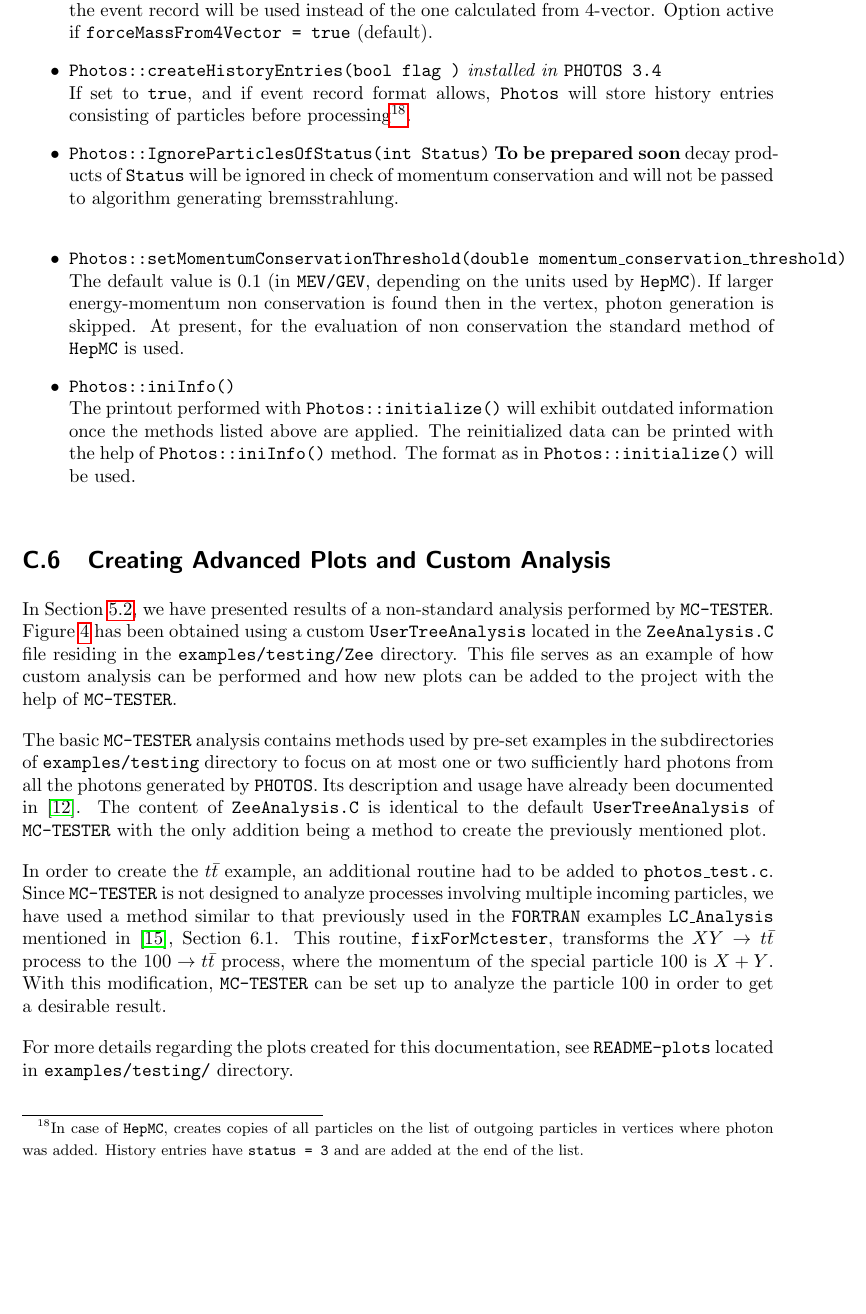
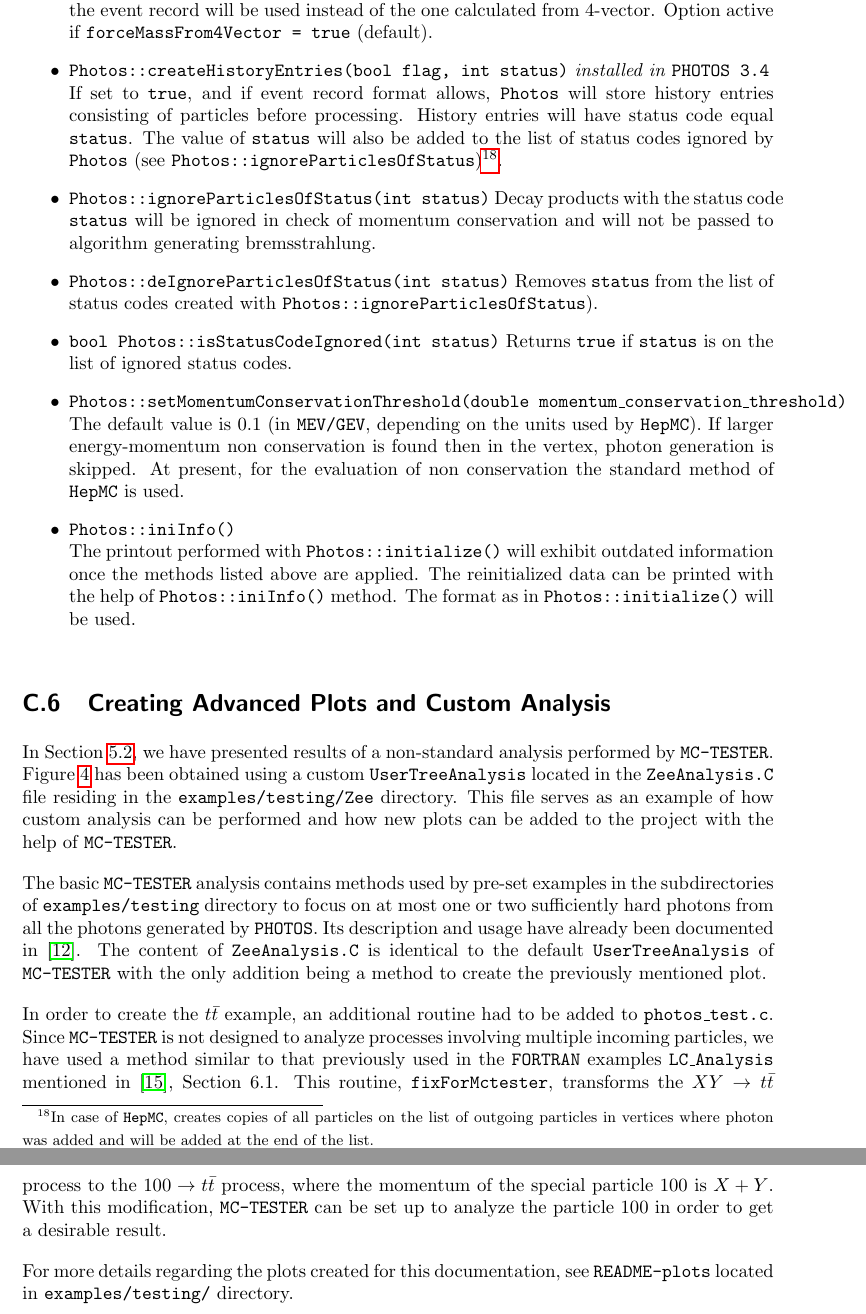
Before and after one commit to alisw/photospp, a LaTeX document (documentation/latex_documentation/Photos_interface_design.tex): part of page 33 of 33 before the commit and two parts of pages 33 and 34 of 34 after it, the two joined at a grey line, cut so that both start at the same text, the shorter picture padded with empty space. Compiled offline with pdfLaTeX.

Commit message:
New options added to latex and changelog.

```diff
--- a/documentation/latex_documentation/Photos_interface_design.tex
+++ b/documentation/latex_documentation/Photos_interface_design.tex
@@ -1562,16 +1562,21 @@ or are introduced for backward compatibility.
         mass value taken from the event record will be used instead of the one
         calculated from 4-vector.
         Option active if {\tt forceMassFrom4Vector = true} (default).
-  \item {\tt Photos::createHistoryEntries(bool flag %int Status
-         )} {\it  installed in {\tt PHOTOS 3.4}} \\
+  \item {\tt Photos::createHistoryEntries(bool flag, int status)} {\it  installed in {\tt PHOTOS 3.4}} \\
         If set to {\tt true}, and if event record format allows,
         {\tt Photos} will store history entries consisting of particles
-        before processing\footnote{In case of {\tt HepMC}, creates copies
+        before processing. History entries will have status code equal {\tt status}.
+        The value of {\tt status} will also be added to the list of status
+        codes ignored by {\tt Photos} (see {\tt Photos::ignoreParticlesOfStatus})\footnote{In case of {\tt HepMC}, creates copies
         of all particles on the list of outgoing particles in vertices where
-        photon was added. History entries have {\tt status = 3} and are added
-        at the end of the list.}.
-  \item {\tt Photos::IgnoreParticlesOfStatus(int Status)} {\bf To be prepared soon} decay products of {\tt Status} will be ignored
-        in check of momentum conservation and will not be passed to algorithm generating bremsstrahlung.\\
+        photon was added and will be added at the end of the list.}.
+  \item {\tt Photos::ignoreParticlesOfStatus(int status)} Decay products with the status code
+        {\tt status} will be ignored in check of momentum conservation and will not be passed
+        to algorithm generating bremsstrahlung.
+  \item {\tt Photos::deIgnoreParticlesOfStatus(int status)} Removes {\tt status} from
+        the list of status codes created with {\tt Photos::ignoreParticlesOfStatus}).
+  \item {\tt bool Photos::isStatusCodeIgnored(int status)} Returns {\tt true} if {\tt status}
+        is on the list of ignored status codes.
   \item {\tt Photos::setMomentumConservationThreshold(double momentum\_{}conservation\_{}threshold)} \\
         The default value is 0.1 (in {\tt MEV/GEV}, depending
 on the units used by {\tt HepMC}). If larger energy-momentum non conservation
```
Also changed, not shown: 1 other file.
